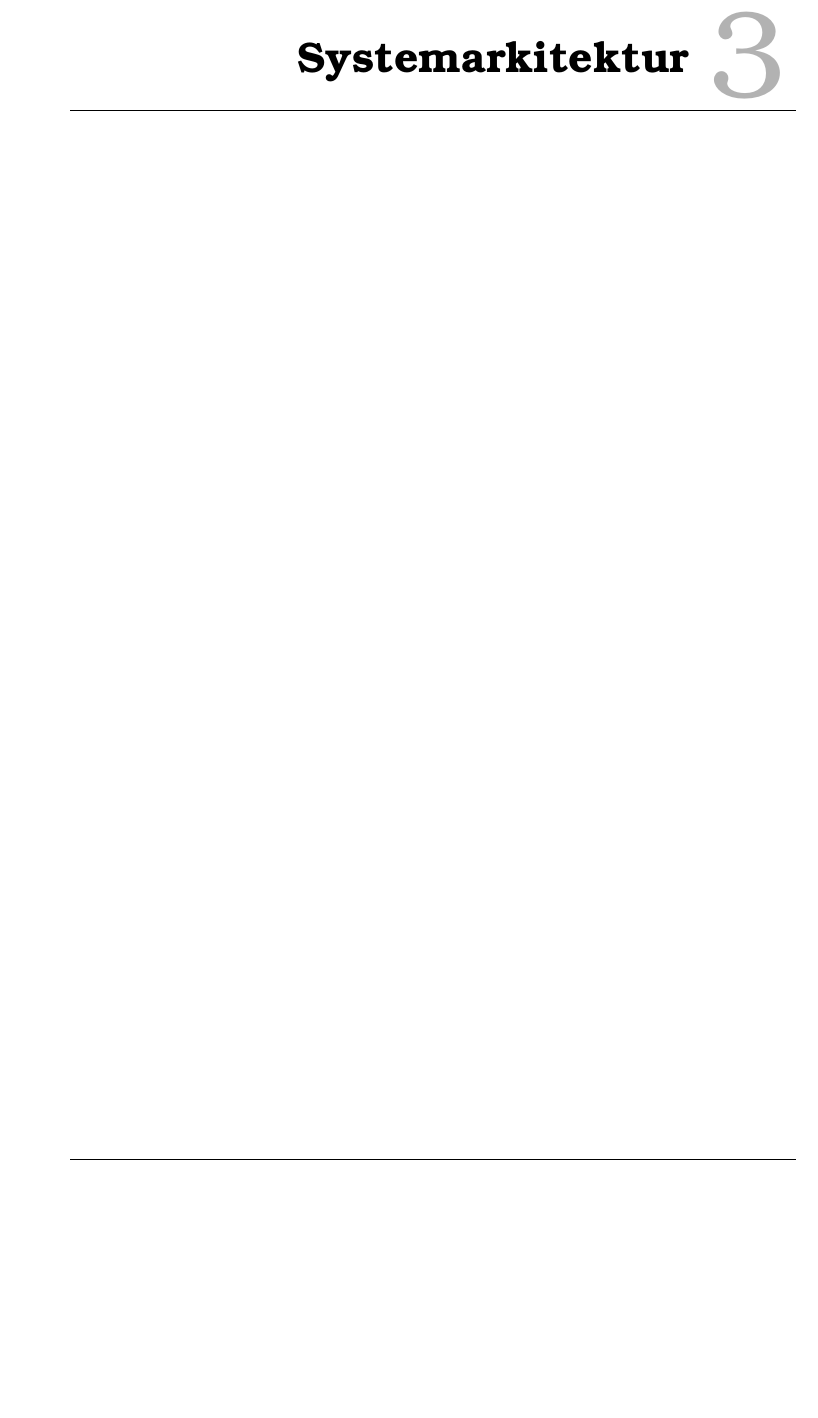
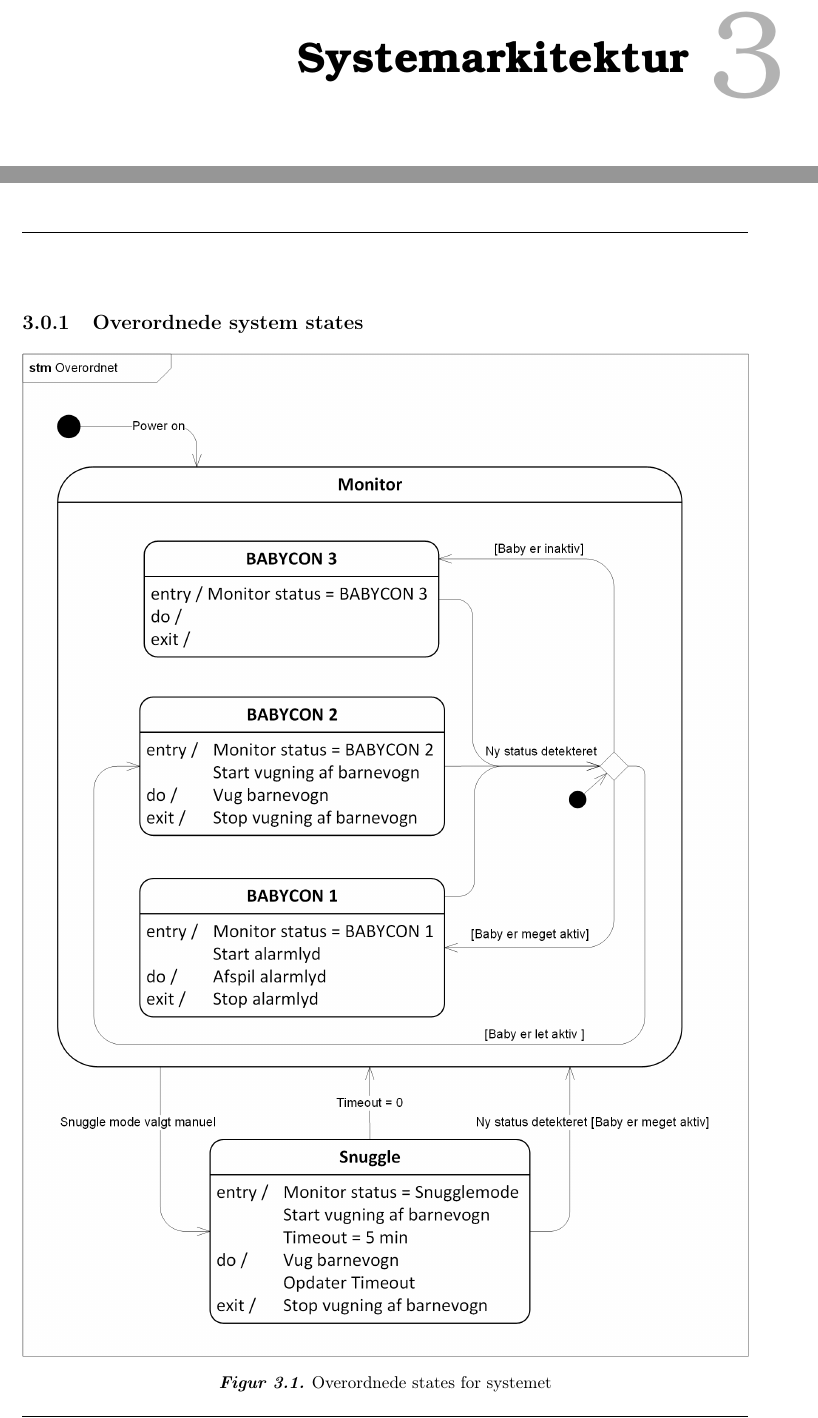
Before and after one commit to mickkn/E4PRJ4, a LaTeX book (Projektdokumentation/Master.tex, which reads Projektdokumentation/filer/systemarkitektur.tex): part of page 11 of 27 before the commit and two parts of pages 11 and 12 of 29 after it, the two joined at a grey line, cut so that both start at the same text, the shorter picture padded with empty space. Compiled offline with pdfLaTeX.

Commit message:
Overordnet STM - nu med beskrivelse

```diff
--- a/Projektdokumentation/filer/systemarkitektur.tex
+++ b/Projektdokumentation/filer/systemarkitektur.tex
@@ -6,4 +6,9 @@
 %\figur{Bredden}{Pdfnavn}{Billedtekst}{Label}
 
 %Statediagram
-%\figur{Bredden}{Pdfnavn}{Billedtekst}{Label}
+\subsection{Overordnede system states}
+\figur{1}{Overordnet_STM.png}{Overordnede states for systemet}{Overordnet_STM}
+
+Systemets har to overordnede states: Monitoring og Snuggle. \textbf{Monitoring} har tre substates:
+\begin{itemize}
+\item \textbf{BABYCON 3}, der indikerer laveste alarmtilstand med rolig baby. \item \textbf{BABYCON 2}, der indikerer en let aktiv baby og hvori barnevognen vugger automatisk.
```
Also changed, not shown: Projektdokumentation/billeder/Overordnet_STM.pdf (deleted), Projektdokumentation/billeder/Overordnet_STM.png (added), Projektdokumentation/filer/systemarkitektur.tex (5 more changed lines), 2 other files.
